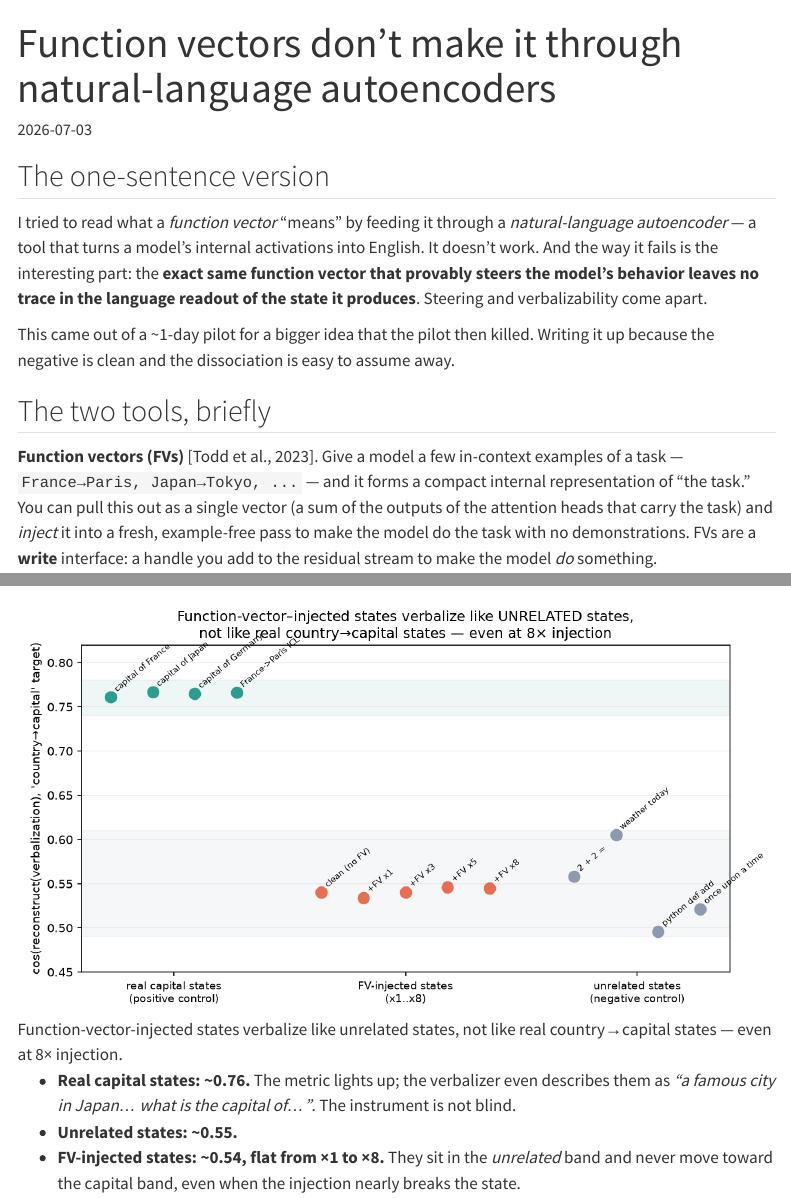
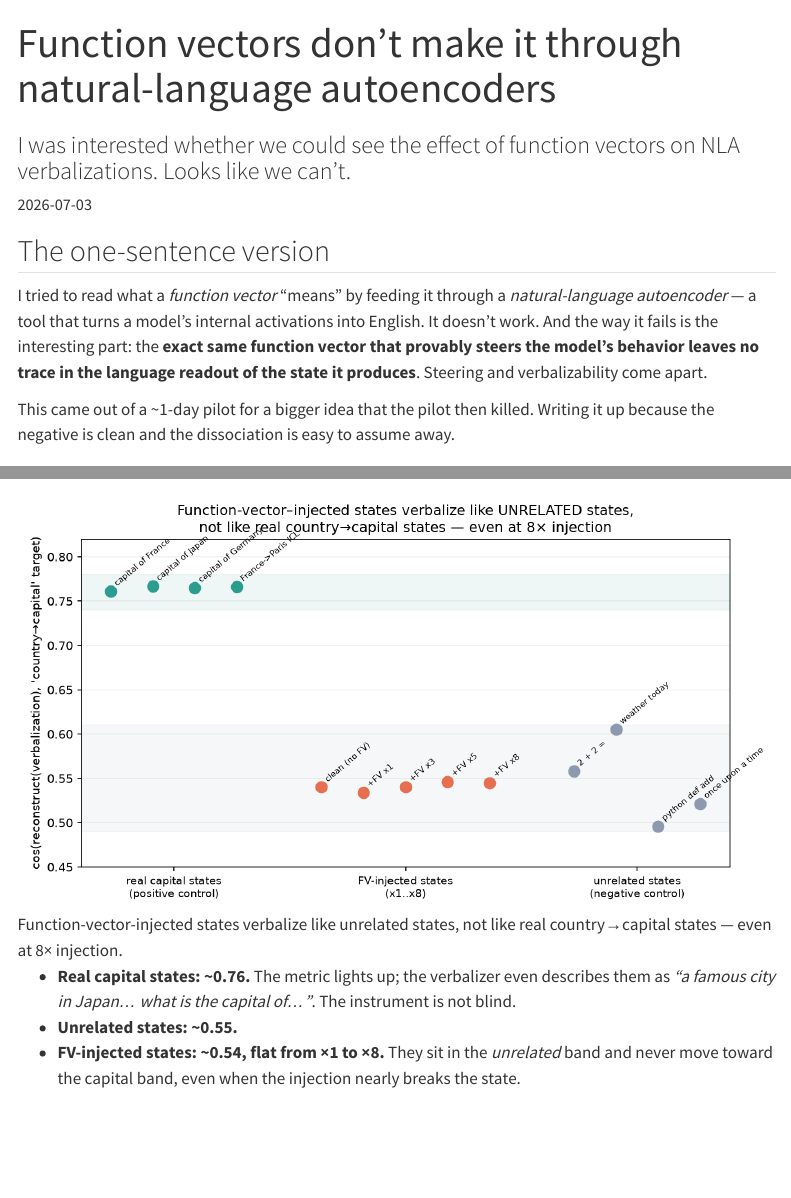
Before and after one commit to xavierdurawa/mech-interp-tinkering, a Quarto document (posts/fv-not-legible/index.qmd): the page in a window 1100 px wide, from its top, and a second part further down, joined at a grey line. Rendered offline with R 4.5, knitr and Pandoc in place of Quarto, with nearby package versions; menus at the side of the page are left out.

Commit message:
Add post subtitle

```diff
--- a/posts/fv-not-legible/index.qmd
+++ b/posts/fv-not-legible/index.qmd
@@ -1,5 +1,6 @@
 ---
 title: "Function vectors don't make it through natural-language autoencoders"
+subtitle: "I was interested whether we could see the effect of function vectors on NLA verbalizations. Looks like we can't."
 description: "A small controlled negative — and a dissociation worth noticing: the same vector that steers a model leaves no trace in its language readout."
 date: "2026-07-03"
 categories: [function vectors, interpretability, negative results]
```
